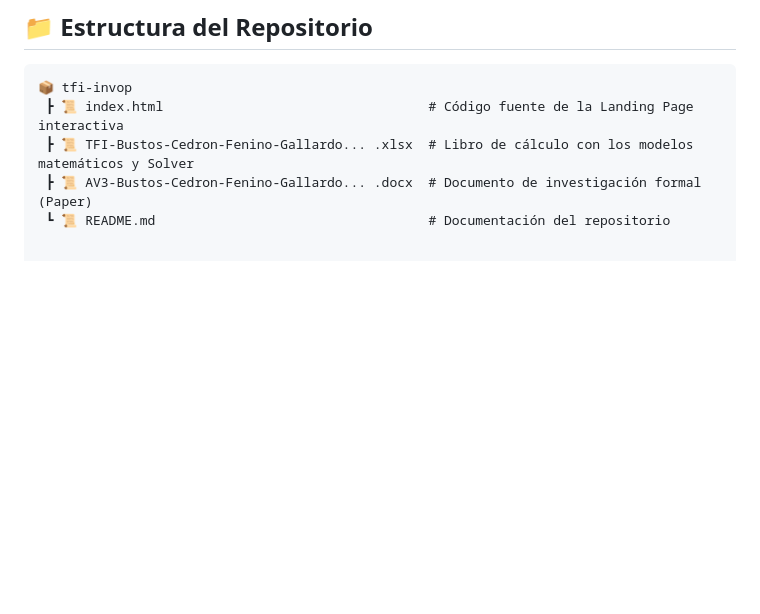
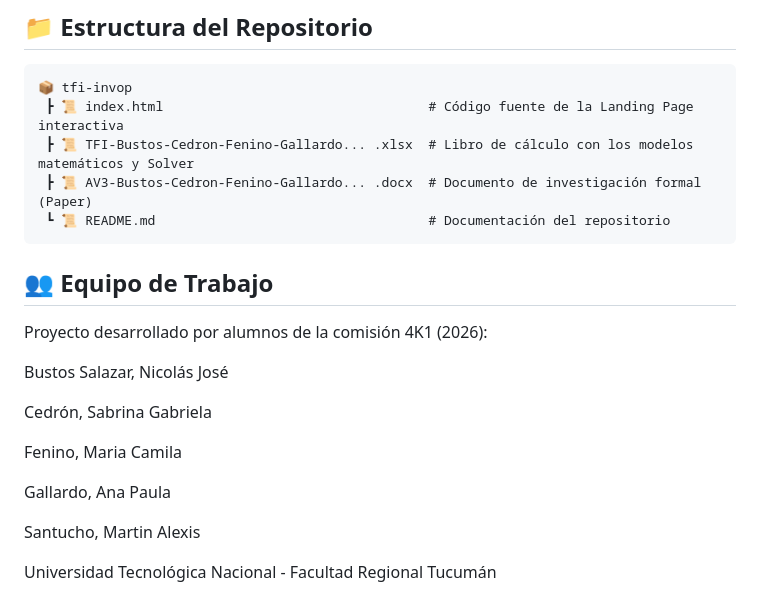
Before and after one commit to NicolasBustosSalazar/TFI-INVOP, a Markdown page: README.md, the part around the change. Drawn GitHub-style; blank space fills up the shorter version.

Commit message:
Update README with team and university details
Added team members and university information to the README.

````diff
--- a/README.md
+++ b/README.md
@@ -40,3 +40,18 @@ El SSD está compuesto por tres modelos secuenciales y un simulador interactivo:
  ┣ 📜 TFI-Bustos-Cedron-Fenino-Gallardo... .xlsx  # Libro de cálculo con los modelos matemáticos y Solver
  ┣ 📜 AV3-Bustos-Cedron-Fenino-Gallardo... .docx  # Documento de investigación formal (Paper)
  ┗ 📜 README.md                                   # Documentación del repositorio
+```
+## 👥 Equipo de Trabajo
+Proyecto desarrollado por alumnos de la comisión 4K1 (2026):
+
+Bustos Salazar, Nicolás José
+
+Cedrón, Sabrina Gabriela
+
+Fenino, Maria Camila
+
+Gallardo, Ana Paula
+
+Santucho, Martin Alexis
+
+Universidad Tecnológica Nacional - Facultad Regional Tucumán
````
